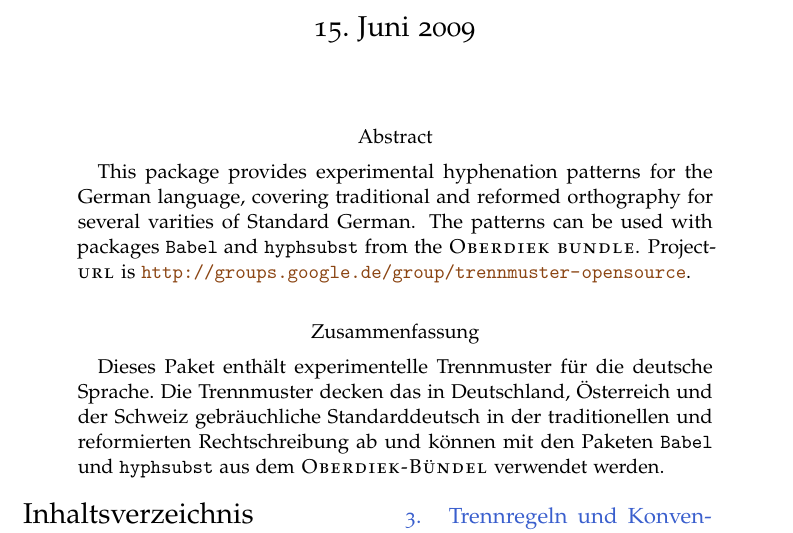
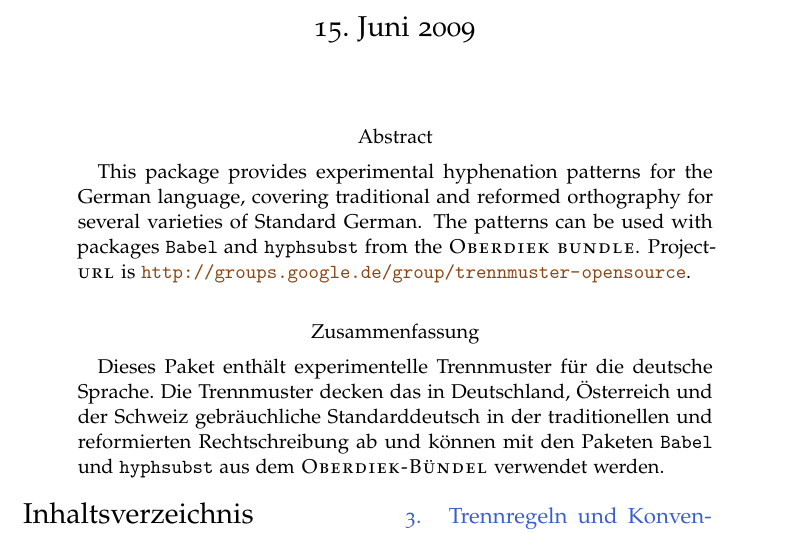
Before and after one commit to hyphenation/languages-german, a LaTeX paper (dehyph-exptl/dehyph-exptl.tex): part of page 1 of 17, cut so that both start at the same text. Compiled offline with pdfLaTeX; the source files are stored in an older character set and shown here as Unicode.

Commit message:
doc: Tippfehler.

```diff
--- a/dehyph-exptl/dehyph-exptl.tex
+++ b/dehyph-exptl/dehyph-exptl.tex
@@ -145,7 +145,7 @@
 \begin{abstract}
   This package provides experimental hyphenation patterns for the German
   language, covering traditional and reformed orthography for several
-  varities of Standard German.  The patterns can be used with packages
+  varieties of Standard German.  The patterns can be used with packages
   \texttt{Babel} and \texttt{hyphsubst} from the \Programm{Oberdiek
     bundle}.  Project-\Abk{url} is
   \url{http://groups.google.de/group/trennmuster-opensource}.
```
Also changed, not shown: 1 other file.
